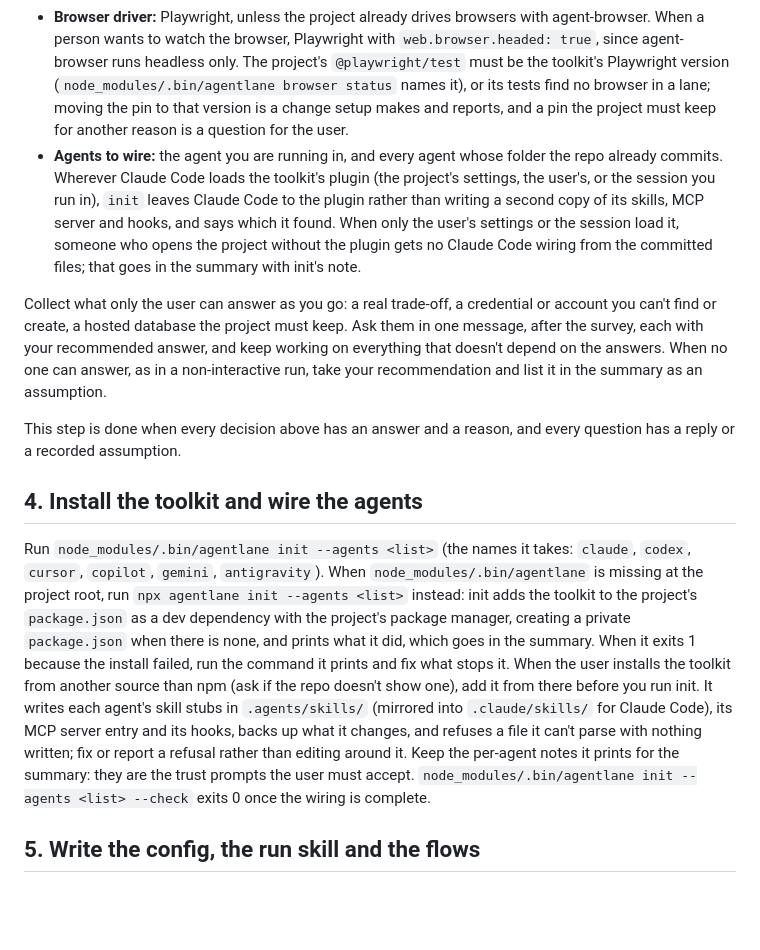
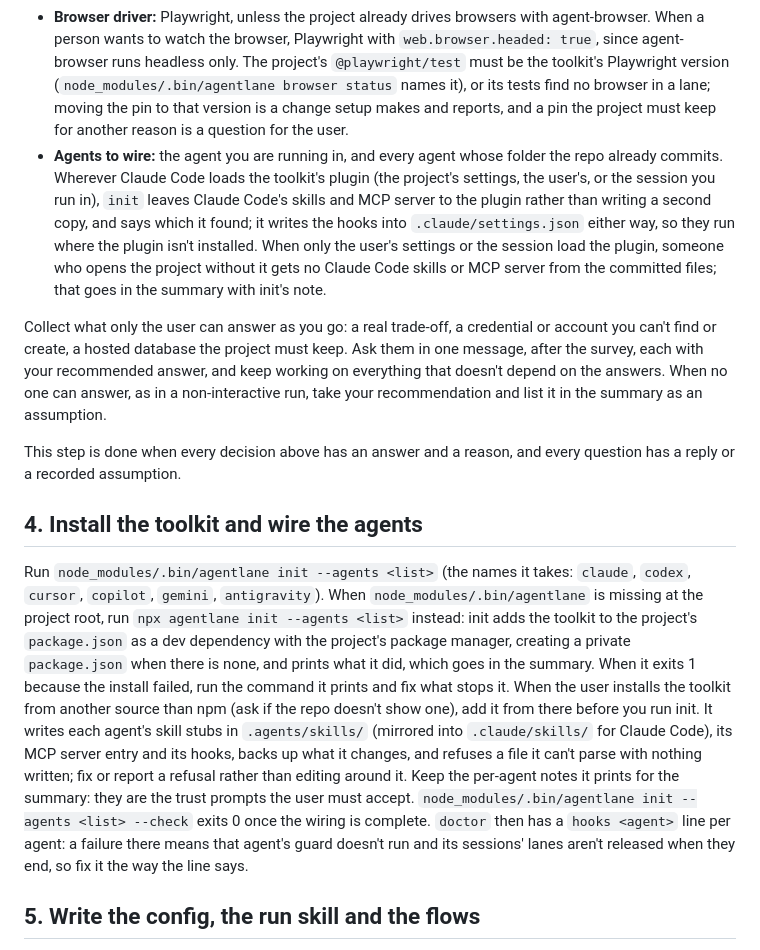
Before and after one commit to north-star-hq/agentlane, a Markdown page: skills/setup/SKILL.md, the part around the change. GitHub-like rendering; blank space fills up the shorter version.

```diff
--- a/skills/setup/SKILL.md
+++ b/skills/setup/SKILL.md
@@ -40,7 +40,7 @@ Decide each of these from the survey, with a one-line reason you'll repeat in th
 - **Data per lane or shared:** when the tests already create a local database (a Docker Postgres, SQLite, a local Supabase stack), give each lane its own copy as a resource: a database named after the lane, created, migrated and seeded the way the tests do, and dropped at teardown. When the project relies on a shared hosted database with no local equivalent, keep it shared, and have the run skill name what a write must clean up. When both are possible but they differ in a way the user cares about (local needs Docker, lacks an extension, or misses data only the hosted copy has), that is a trade-off to ask about.
 - **Sign-in:** which account each lane signs in as, and through which seam. Prefer the app's own sign-in endpoint with a test account, called from the `signin` hook; on the web the hook writes the saved login the lane's browser starts with.
 - **Browser driver:** Playwright, unless the project already drives browsers with agent-browser. When a person wants to watch the browser, Playwright with `web.browser.headed: true`, since agent-browser runs headless only. The project's `@playwright/test` must be the toolkit's Playwright version (`node_modules/.bin/agentlane browser status` names it), or its tests find no browser in a lane; moving the pin to that version is a change setup makes and reports, and a pin the project must keep for another reason is a question for the user.
-- **Agents to wire:** the agent you are running in, and every agent whose folder the repo already commits. Wherever Claude Code loads the toolkit's plugin (the project's settings, the user's, or the session you run in), `init` leaves Claude Code to the plugin rather than writing a second copy of its skills, MCP server and hooks, and says which it found. When only the user's settings or the session load it, someone who opens the project without the plugin gets no Claude Code wiring from the committed files; that goes in the summary with init's note.
+- **Agents to wire:** the agent you are running in, and every agent whose folder the repo already commits. Wherever Claude Code loads the toolkit's plugin (the project's settings, the user's, or the session you run in), `init` leaves Claude Code's skills and MCP server to the plugin rather than writing a second copy, and says which it found; it writes the hooks into `.claude/settings.json` either way, so they run where the plugin isn't installed. When only the user's settings or the session load the plugin, someone who opens the project without it gets no Claude Code skills or MCP server from the committed files; that goes in the summary with init's note.
 
 Collect what only the user can answer as you go: a real trade-off, a credential or account you can't find or create, a hosted database the project must keep. Ask them in one message, after the survey, each with your recommended answer, and keep working on everything that doesn't depend on the answers. When no one can answer, as in a non-interactive run, take your recommendation and list it in the summary as an assumption.
 
@@ -48,7 +48,7 @@ This step is done when every decision above has an answer and a reason, and ever
 
 ## 4. Install the toolkit and wire the agents
 
-Run `node_modules/.bin/agentlane init --agents <list>` (the names it takes: `claude`, `codex`, `cursor`, `copilot`, `gemini`, `antigravity`). When `node_modules/.bin/agentlane` is missing at the project root, run `npx agentlane init --agents <list>` instead: init adds the toolkit to the project's `package.json` as a dev dependency with the project's package manager, creating a private `package.json` when there is none, and prints what it did, which goes in the summary. When it exits 1 because the install failed, run the command it prints and fix what stops it. When the user installs the toolkit from another source than npm (ask if the repo doesn't show one), add it from there before you run init. It writes each agent's skill stubs in `.agents/skills/` (mirrored into `.claude/skills/` for Claude Code), its MCP server entry and its hooks, backs up what it changes, and refuses a file it can't parse with nothing written; fix or report a refusal rather than editing around it. Keep the per-agent notes it prints for the summary: they are the trust prompts the user must accept. `node_modules/.bin/agentlane init --agents <list> --check` exits 0 once the wiring is complete.
+Run `node_modules/.bin/agentlane init --agents <list>` (the names it takes: `claude`, `codex`, `cursor`, `copilot`, `gemini`, `antigravity`). When `node_modules/.bin/agentlane` is missing at the project root, run `npx agentlane init --agents <list>` instead: init adds the toolkit to the project's `package.json` as a dev dependency with the project's package manager, creating a private `package.json` when there is none, and prints what it did, which goes in the summary. When it exits 1 because the install failed, run the command it prints and fix what stops it. When the user installs the toolkit from another source than npm (ask if the repo doesn't show one), add it from there before you run init. It writes each agent's skill stubs in `.agents/skills/` (mirrored into `.claude/skills/` for Claude Code), its MCP server entry and its hooks, backs up what it changes, and refuses a file it can't parse with nothing written; fix or report a refusal rather than editing around it. Keep the per-agent notes it prints for the summary: they are the trust prompts the user must accept. `node_modules/.bin/agentlane init --agents <list> --check` exits 0 once the wiring is complete. `doctor` then has a `hooks <agent>` line per agent: a failure there means that agent's guard doesn't run and its sessions' lanes aren't released when they end, so fix it the way the line says.
 
 ## 5. Write the config, the run skill and the flows
 
```
Also changed, not shown: skills/dev-loop/SKILL.md (+2 -2 lines).
